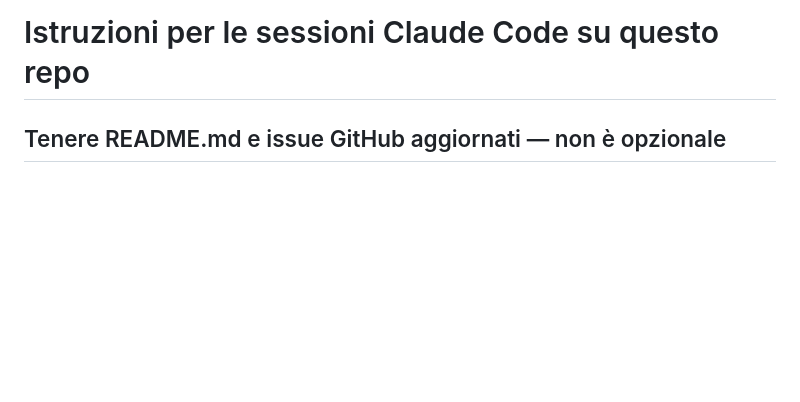
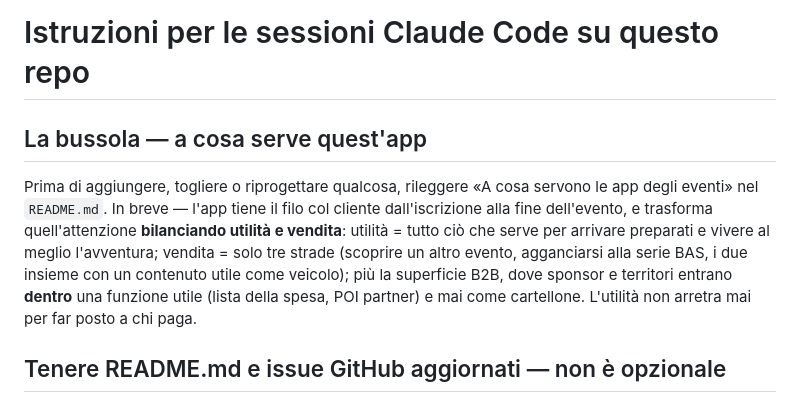
Before and after one commit to advlabbik/tg-guida, a Markdown page: CLAUDE.md, the part around the change. Rendered like a GitHub page; blank space fills up the shorter version.

```diff
--- a/CLAUDE.md
+++ b/CLAUDE.md
@@ -1,4 +1,8 @@
 # Istruzioni per le sessioni Claude Code su questo repo
+
+## La bussola — a cosa serve quest'app
+
+Prima di aggiungere, togliere o riprogettare qualcosa, rileggere «A cosa servono le app degli eventi» nel `README.md`. In breve — l'app tiene il filo col cliente dall'iscrizione alla fine dell'evento, e trasforma quell'attenzione **bilanciando utilità e vendita**: utilità = tutto ciò che serve per arrivare preparati e vivere al meglio l'avventura; vendita = solo tre strade (scoprire un altro evento, agganciarsi alla serie BAS, i due insieme con un contenuto utile come veicolo); più la superficie B2B, dove sponsor e territori entrano **dentro** una funzione utile (lista della spesa, POI partner) e mai come cartellone. L'utilità non arretra mai per far posto a chi paga.
 
 ## Tenere README.md e issue GitHub aggiornati — non è opzionale
 
```
Also changed, not shown: README.md (+12 -0 lines).
